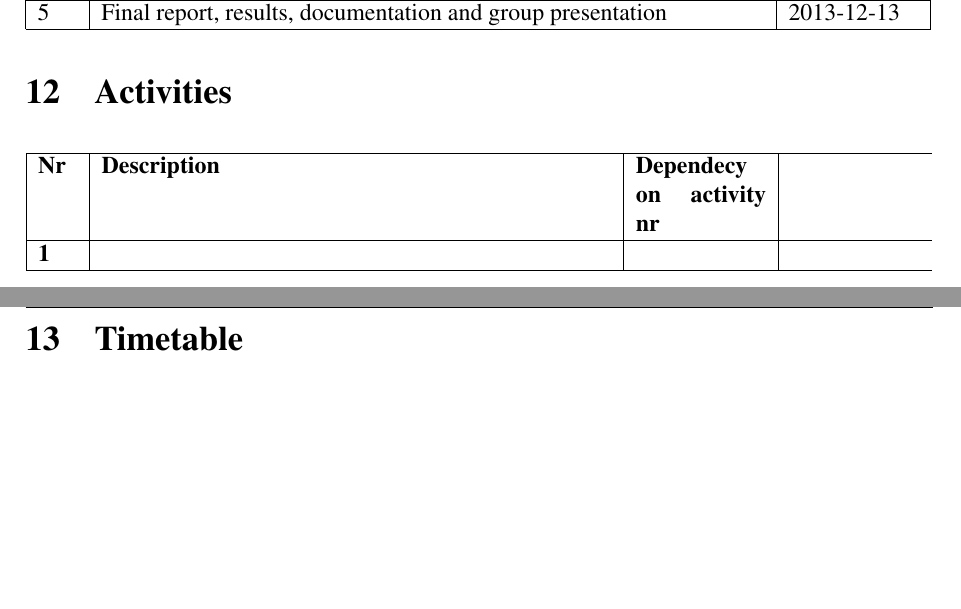
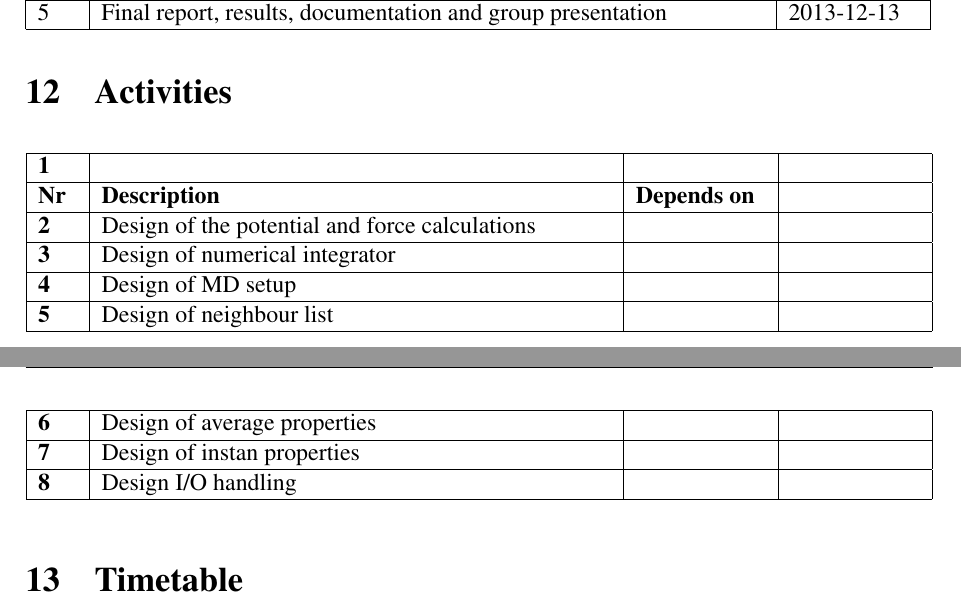
Before and after one commit to johanjoensson/TFYA50-Computational-Physics, a LaTeX document (Documentation/Project_plan/project_plan.tex, which reads Documentation/Project_plan/activities.tex): two parts of pages 11 and 12 of 13, joined at a grey line, cut so that both start at the same text, the shorter picture padded with empty space. Compiled offline with pdfLaTeX.

Commit message:
prep for pull

```diff
--- a/Documentation/Project_plan/activities.tex
+++ b/Documentation/Project_plan/activities.tex
@@ -1,8 +1,17 @@
 \section{Activities}
 
-\begin{longtable}{|p{7mm}|p{90mm}|p{23mm}|p{23mm}}
-	\LIPSleverans{\textbf{Nr}}{\textbf{Description}}{\textbf{Dependecy on activity nr}}{}
+\begin{longtable}{|p{7mm}|p{90mm}|p{23mm}|p{23mm}|}
 	\LIPSaktivitet{}{}{}
+	\LIPSleverans{\textbf{Nr}}{\textbf{Description}}{\textbf{Depends on}}{}
+	\LIPSaktivitet{Design of the potential and force calculations}{}{}
+	\LIPSaktivitet{Design of numerical integrator}{}{}
+	\LIPSaktivitet{Design of MD setup}{}{}
+	\LIPSaktivitet{Design of neighbour list}{}{}
+	\LIPSaktivitet{Design of average properties}{}{}
+	\LIPSaktivitet{Design of instan properties}{}{}
+	\LIPSaktivitet{Design I/O handling}{}{}
+
+
 
 \hline
 \end{longtable}
```
